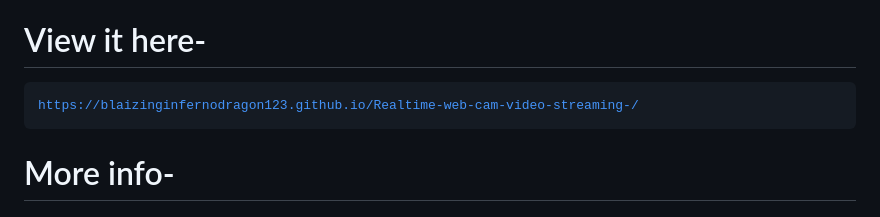
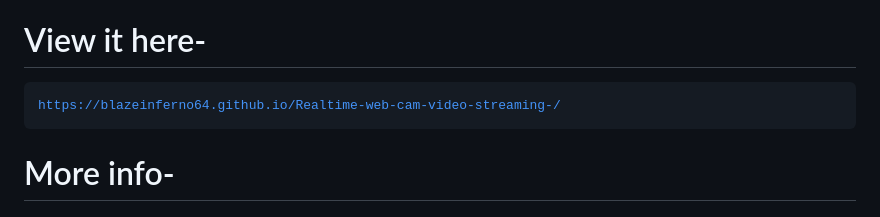
Before and after one commit to BlazeInferno64/Realtime-web-cam-video-streaming-, a Markdown page: README.md, the part around one of its changes. Rendered like a GitHub page.

````diff
--- a/README.md
+++ b/README.md
@@ -8,6 +8,6 @@ Hello everyone this is just a simple repository to display the working of a site
 
 ```
-https://blaizinginfernodragon123.github.io/Realtime-web-cam-video-streaming-/
+https://blazeinferno64.github.io/Realtime-web-cam-video-streaming-/
 ```
 </a>
 
````
Also changed, not shown: other parts of README.md (+1 -1 lines).
